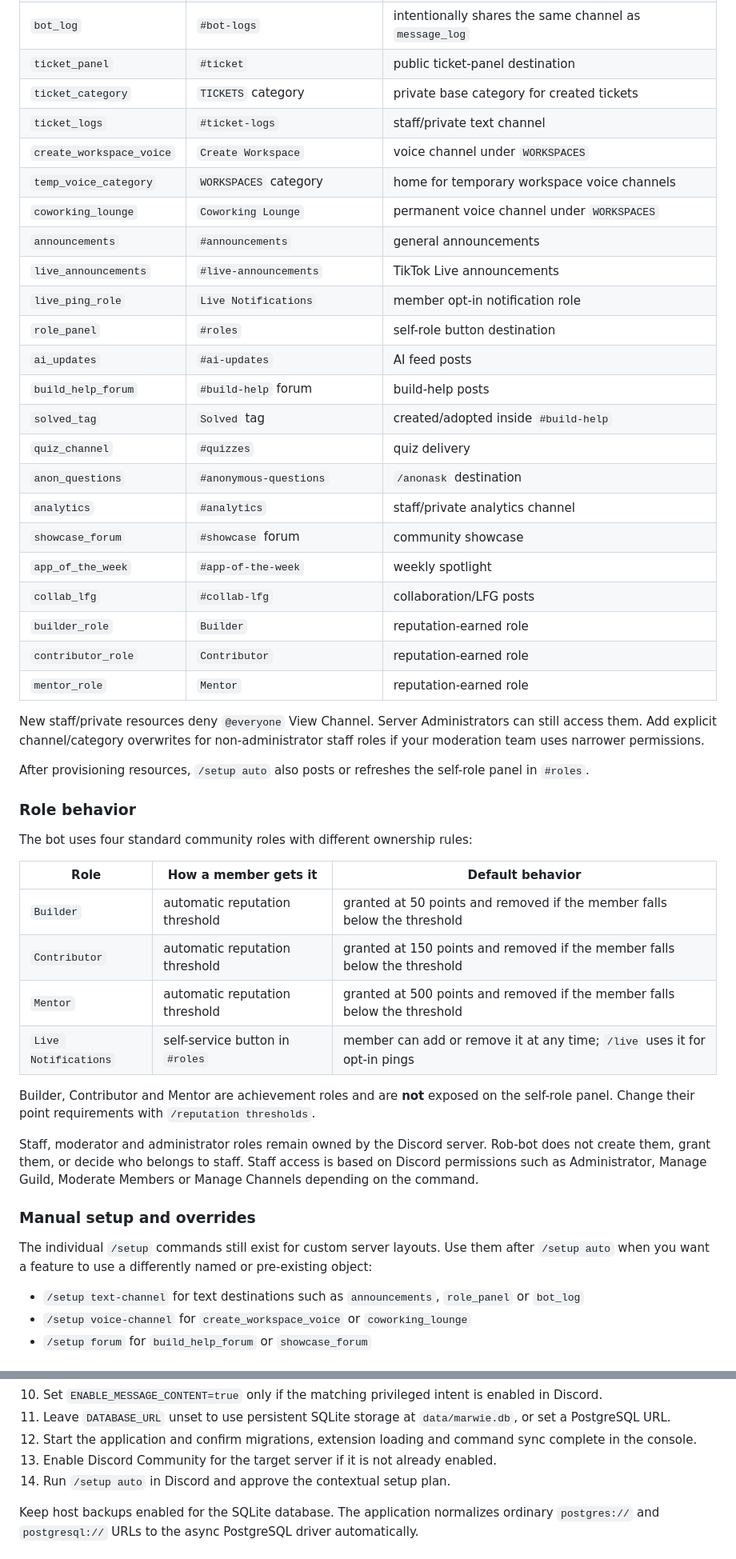
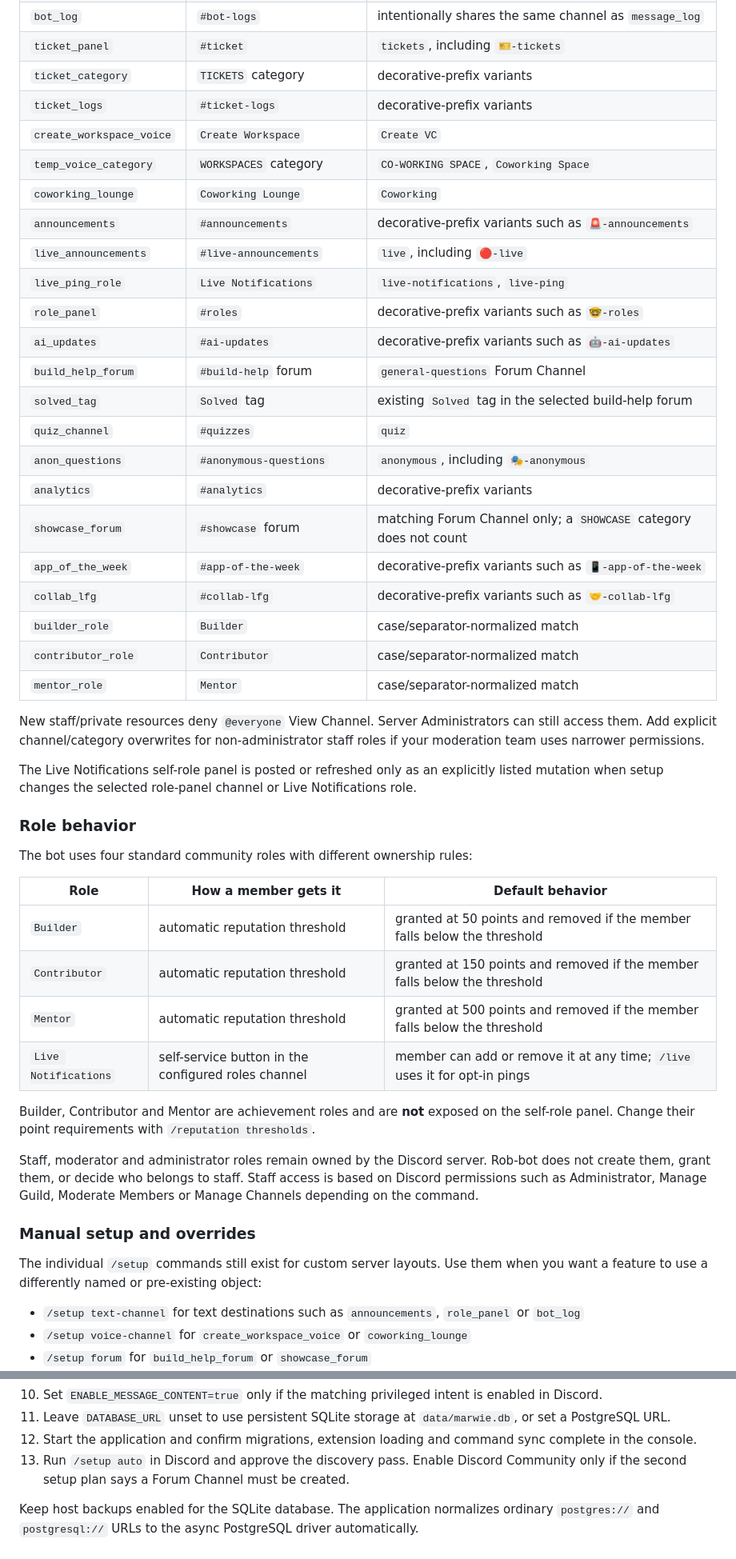
Before and after one commit to Aedwon/marwie-server-bot, a Markdown page: README.md, 2 parts joined by grey strips. Shown at 80% size. Rendered like a GitHub page.

Commit message:
docs: explain discovery-first automatic setup

```diff
--- a/README.md
+++ b/README.md
@@ -141,30 +155,30 @@ The normal first-run path is:
 | `bot_log` | `#bot-logs` | intentionally shares the same channel as `message_log` |
-| `ticket_panel` | `#ticket` | public ticket-panel destination |
-| `ticket_category` | `TICKETS` category | private base category for created tickets |
-| `ticket_logs` | `#ticket-logs` | staff/private text channel |
-| `create_workspace_voice` | `Create Workspace` | voice channel under `WORKSPACES` |
-| `temp_voice_category` | `WORKSPACES` category | home for temporary workspace voice channels |
-| `coworking_lounge` | `Coworking Lounge` | permanent voice channel under `WORKSPACES` |
-| `announcements` | `#announcements` | general announcements |
-| `live_announcements` | `#live-announcements` | TikTok Live announcements |
-| `live_ping_role` | `Live Notifications` | member opt-in notification role |
-| `role_panel` | `#roles` | self-role button destination |
-| `ai_updates` | `#ai-updates` | AI feed posts |
-| `build_help_forum` | `#build-help` forum | build-help posts |
-| `solved_tag` | `Solved` tag | created/adopted inside `#build-help` |
-| `quiz_channel` | `#quizzes` | quiz delivery |
-| `anon_questions` | `#anonymous-questions` | `/anonask` destination |
-| `analytics` | `#analytics` | staff/private analytics channel |
-| `showcase_forum` | `#showcase` forum | community showcase |
-| `app_of_the_week` | `#app-of-the-week` | weekly spotlight |
-| `collab_lfg` | `#collab-lfg` | collaboration/LFG posts |
-| `builder_role` | `Builder` | reputation-earned role |
-| `contributor_role` | `Contributor` | reputation-earned role |
-| `mentor_role` | `Mentor` | reputation-earned role |
+| `ticket_panel` | `#ticket` | `tickets`, including `🎫-tickets` |
+| `ticket_category` | `TICKETS` category | decorative-prefix variants |
+| `ticket_logs` | `#ticket-logs` | decorative-prefix variants |
+| `create_workspace_voice` | `Create Workspace` | `Create VC` |
+| `temp_voice_category` | `WORKSPACES` category | `CO-WORKING SPACE`, `Coworking Space` |
+| `coworking_lounge` | `Coworking Lounge` | `Coworking` |
+| `announcements` | `#announcements` | decorative-prefix variants such as `🚨-announcements` |
+| `live_announcements` | `#live-announcements` | `live`, including `🔴-live` |
+| `live_ping_role` | `Live Notifications` | `live-notifications`, `live-ping` |
+| `role_panel` | `#roles` | decorative-prefix variants such as `🤓-roles` |
+| `ai_updates` | `#ai-updates` | decorative-prefix variants such as `🤖-ai-updates` |
+| `build_help_forum` | `#build-help` forum | `general-questions` Forum Channel |
+| `solved_tag` | `Solved` tag | existing `Solved` tag in the selected build-help forum |
+| `quiz_channel` | `#quizzes` | `quiz` |
+| `anon_questions` | `#anonymous-questions` | `anonymous`, including `🎭-anonymous` |
+| `analytics` | `#analytics` | decorative-prefix variants |
+| `showcase_forum` | `#showcase` forum | matching Forum Channel only; a `SHOWCASE` category does not count |
+| `app_of_the_week` | `#app-of-the-week` | decorative-prefix variants such as `📱-app-of-the-week` |
+| `collab_lfg` | `#collab-lfg` | decorative-prefix variants such as `🤝-collab-lfg` |
+| `builder_role` | `Builder` | case/separator-normalized match |
+| `contributor_role` | `Contributor` | case/separator-normalized match |
+| `mentor_role` | `Mentor` | case/separator-normalized match |
 
 New staff/private resources deny `@everyone` View Channel. Server Administrators can still access them. Add explicit channel/category overwrites for non-administrator staff roles if your moderation team uses narrower permissions.
 
-After provisioning resources, `/setup auto` also posts or refreshes the self-role panel in `#roles`.
+The Live Notifications self-role panel is posted or refreshed only as an explicitly listed mutation when setup changes the selected role-panel channel or Live Notifications role.
 
 ### Role behavior
 
@@ -175,7 +189,7 @@ The bot uses four standard community roles with different ownership rules:
 | `Builder` | automatic reputation threshold | granted at 50 points and removed if the member falls below the threshold |
 | `Contributor` | automatic reputation threshold | granted at 150 points and removed if the member falls below the threshold |
 | `Mentor` | automatic reputation threshold | granted at 500 points and removed if the member falls below the threshold |
-| `Live Notifications` | self-service button in `#roles` | member can add or remove it at any time; `/live` uses it for opt-in pings |
+| `Live Notifications` | self-service button in the configured roles channel | member can add or remove it at any time; `/live` uses it for opt-in pings |
 
 Builder, Contributor and Mentor are achievement roles and are **not** exposed on the self-role panel. Change their point requirements with `/reputation thresholds`.
 
@@ -183,7 +197,7 @@ Staff, moderator and administrator roles remain owned by the Discord server. Rob
 
 ### Manual setup and overrides
 
-The individual `/setup` commands still exist for custom server layouts. Use them after `/setup auto` when you want a feature to use a differently named or pre-existing object:
+The individual `/setup` commands still exist for custom server layouts. Use them when you want a feature to use a differently named or pre-existing object:
 
 - `/setup text-channel` for text destinations such as `announcements`, `role_panel` or `bot_log`
 - `/setup voice-channel` for `create_workspace_voice` or `coworking_lounge`
@@ -225,8 +239,7 @@ Once the intended branch is deployed, startup should require no code changes:
 10. Set `ENABLE_MESSAGE_CONTENT=true` only if the matching privileged intent is enabled in Discord.
 11. Leave `DATABASE_URL` unset to use persistent SQLite storage at `data/marwie.db`, or set a PostgreSQL URL.
 12. Start the application and confirm migrations, extension loading and command sync complete in the console.
-13. Enable Discord Community for the target server if it is not already enabled.
-14. Run `/setup auto` in Discord and approve the contextual setup plan.
+13. Run `/setup auto` in Discord and approve the discovery pass. Enable Discord Community only if the second setup plan says a Forum Channel must be created.
 
 Keep host backups enabled for the SQLite database. The application normalizes ordinary `postgres://` and `postgresql://` URLs to the async PostgreSQL driver automatically.
 
```
Also changed, not shown: other parts of README.md (+30 -16 lines).
